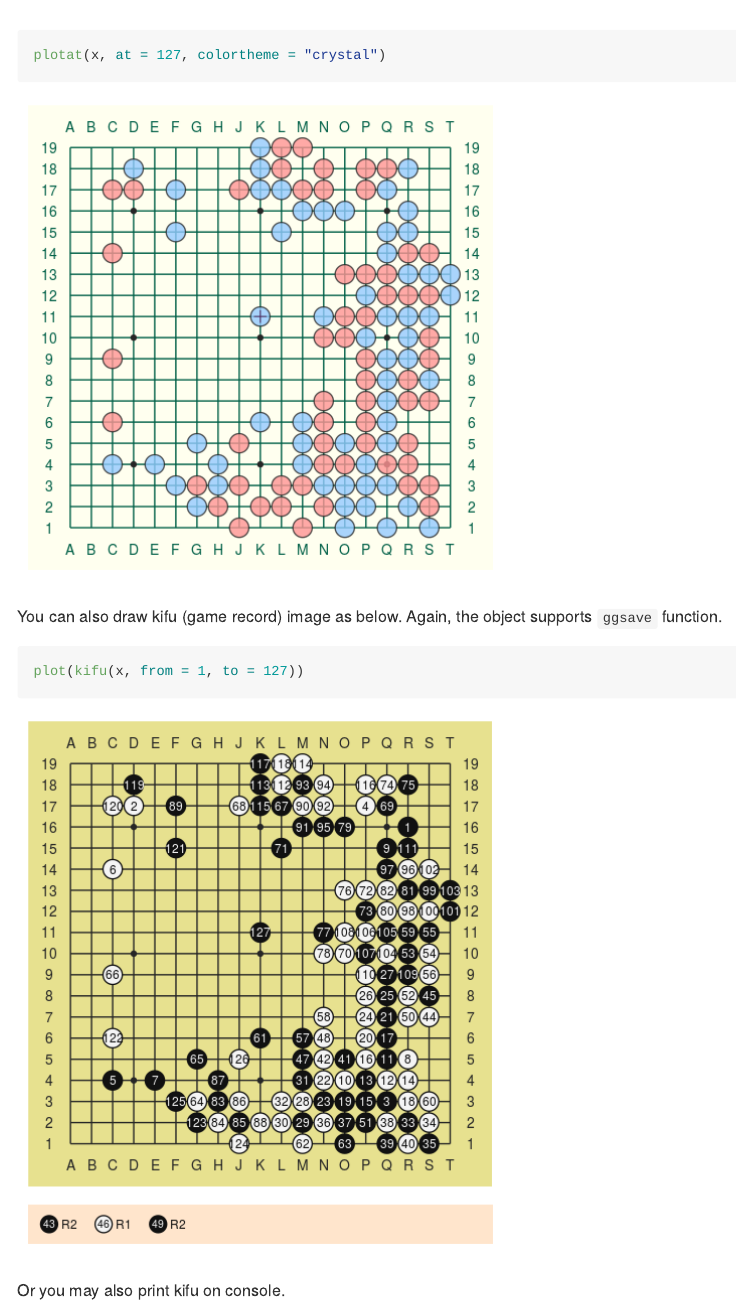
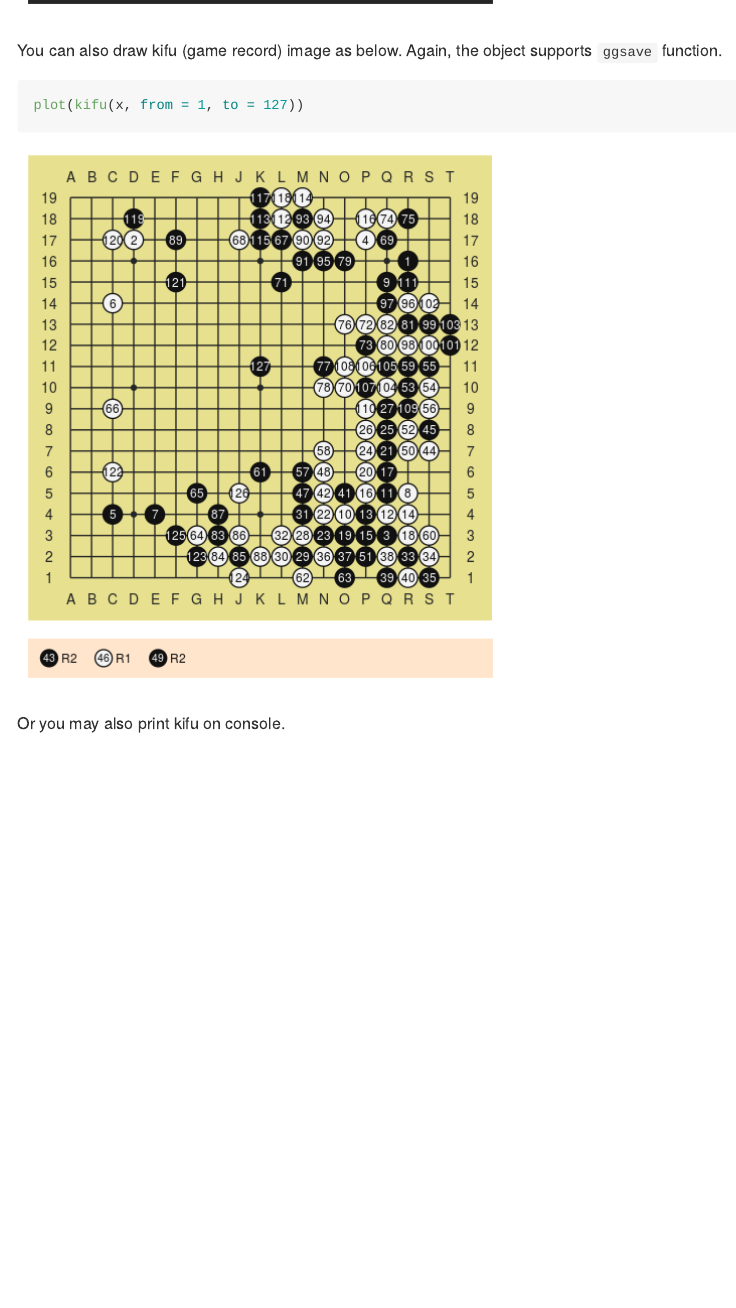
Before and after one commit to kota7/gogamer, an R Markdown document (README.Rmd): the page in a window 1100 px wide, from 3360 px down before the commit and from 3350 px down after it. The pictures show the output file README.md that the author committed with the source, drawn offline in the style of GitHub; badge pictures from the web are left out.

Commit message:
readme edit

````diff
--- a/README.Rmd
+++ b/README.Rmd
@@ -77,8 +77,6 @@ plotat(x, at = 127,
        boardcolor = "gray15", gridcolor = "gray85", starcolor = "gray85",
        blackcolor = "black", whitecolor = "white", stonelinecolor = "gray50",
        axislabels = FALSE, lastmovemarker = 2)
-plotat(x, at = 127, colortheme = "crystal")
-
 ```
 
 
````
Also changed, not shown: README.md.
